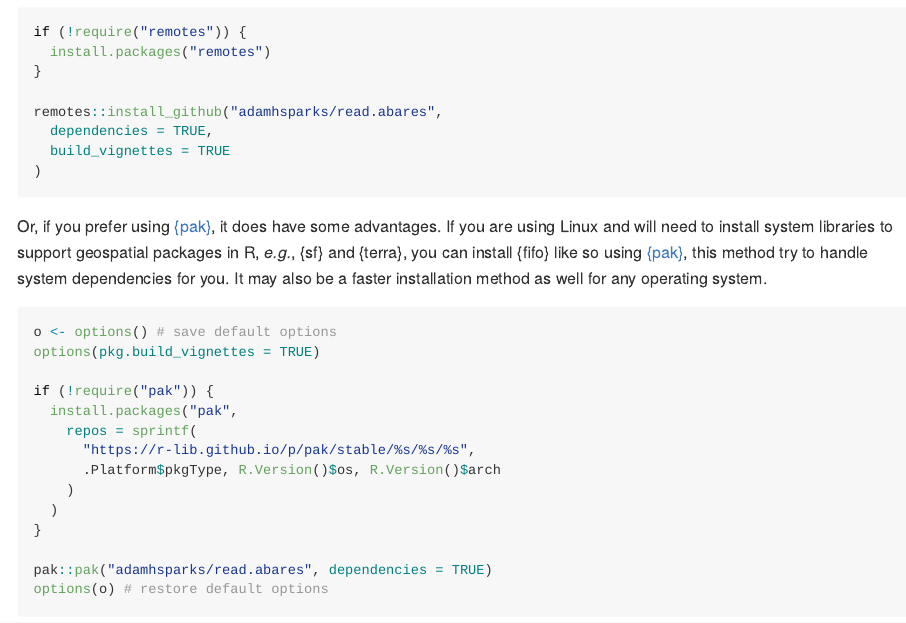
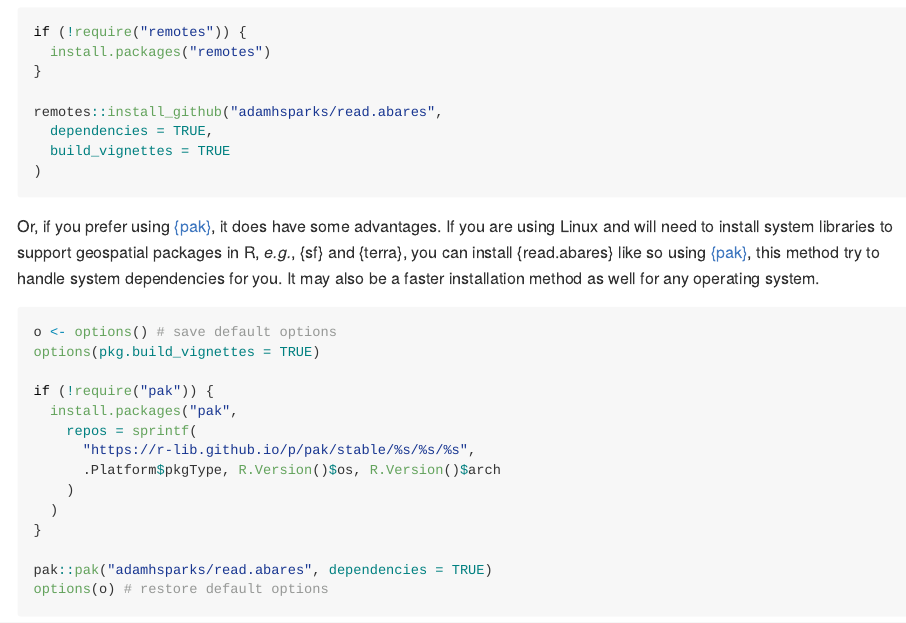
Before and after one commit to adamhsparks/read.abares, an R Markdown document (README.Rmd): the page in a window 1100 px wide, from 1090 px down. The pictures show the output file README.md that the author committed with the source, drawn offline in the style of GitHub; badge pictures from the web are left out.

Commit message:
fix reference to installing fifo

````diff
--- a/README.Rmd
+++ b/README.Rmd
@@ -63,7 +63,7 @@ remotes::install_github("adamhsparks/read.abares",
 ```
 
 Or, if you prefer using [{pak}](https://pak.r-lib.org/index.html), it does have some advantages.
-If you are using Linux and will need to install system libraries to support geospatial packages in R, _e.g._, {sf} and {terra}, you can install {fifo} like so using [{pak}](https://pak.r-lib.org/index.html), this method try to handle system dependencies for you.
+If you are using Linux and will need to install system libraries to support geospatial packages in R, _e.g._, {sf} and {terra}, you can install {read.abares} like so using [{pak}](https://pak.r-lib.org/index.html), this method try to handle system dependencies for you.
 It may also be a faster installation method as well for any operating system.
 
 ```r
````
Also changed, not shown: README.md.
